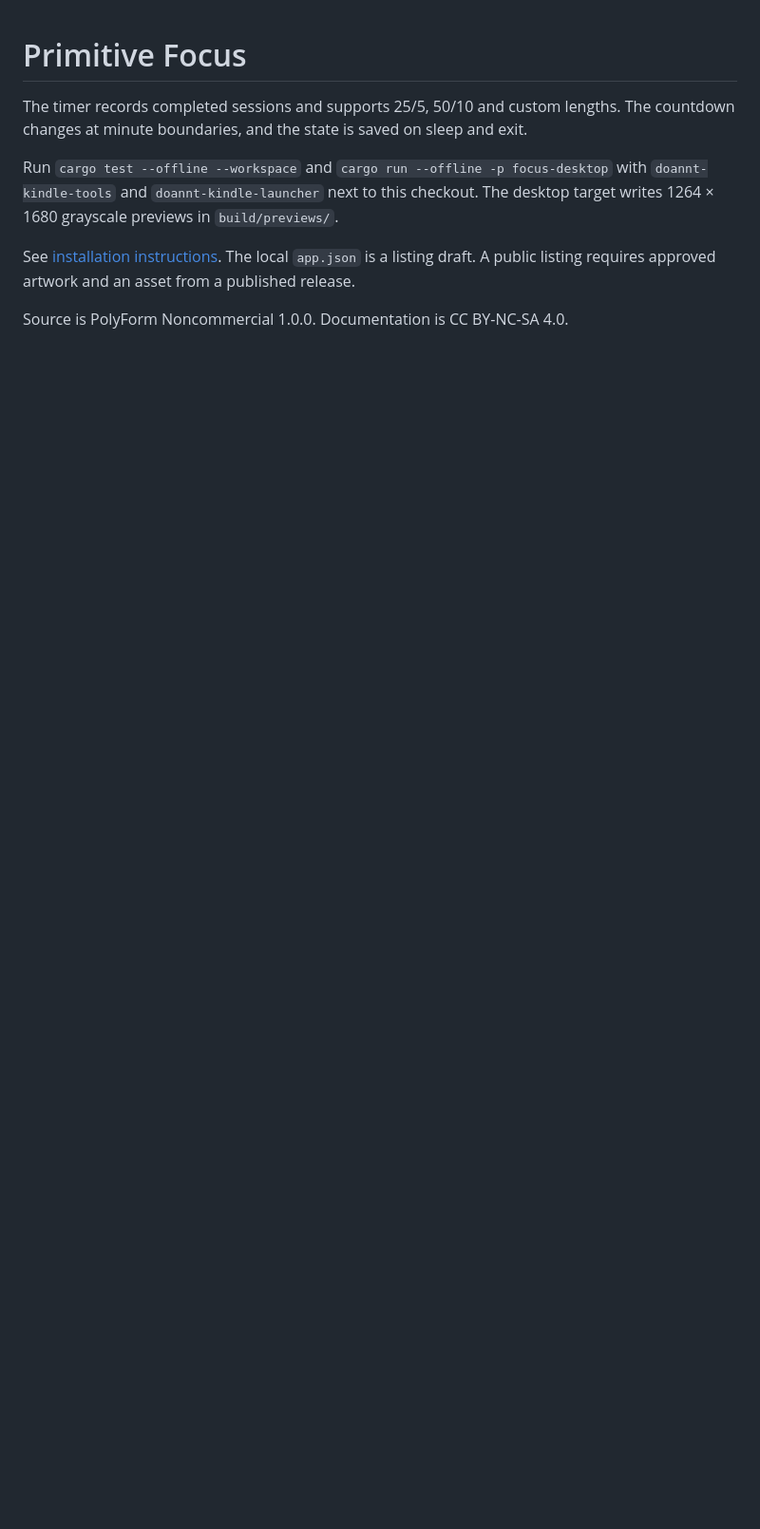
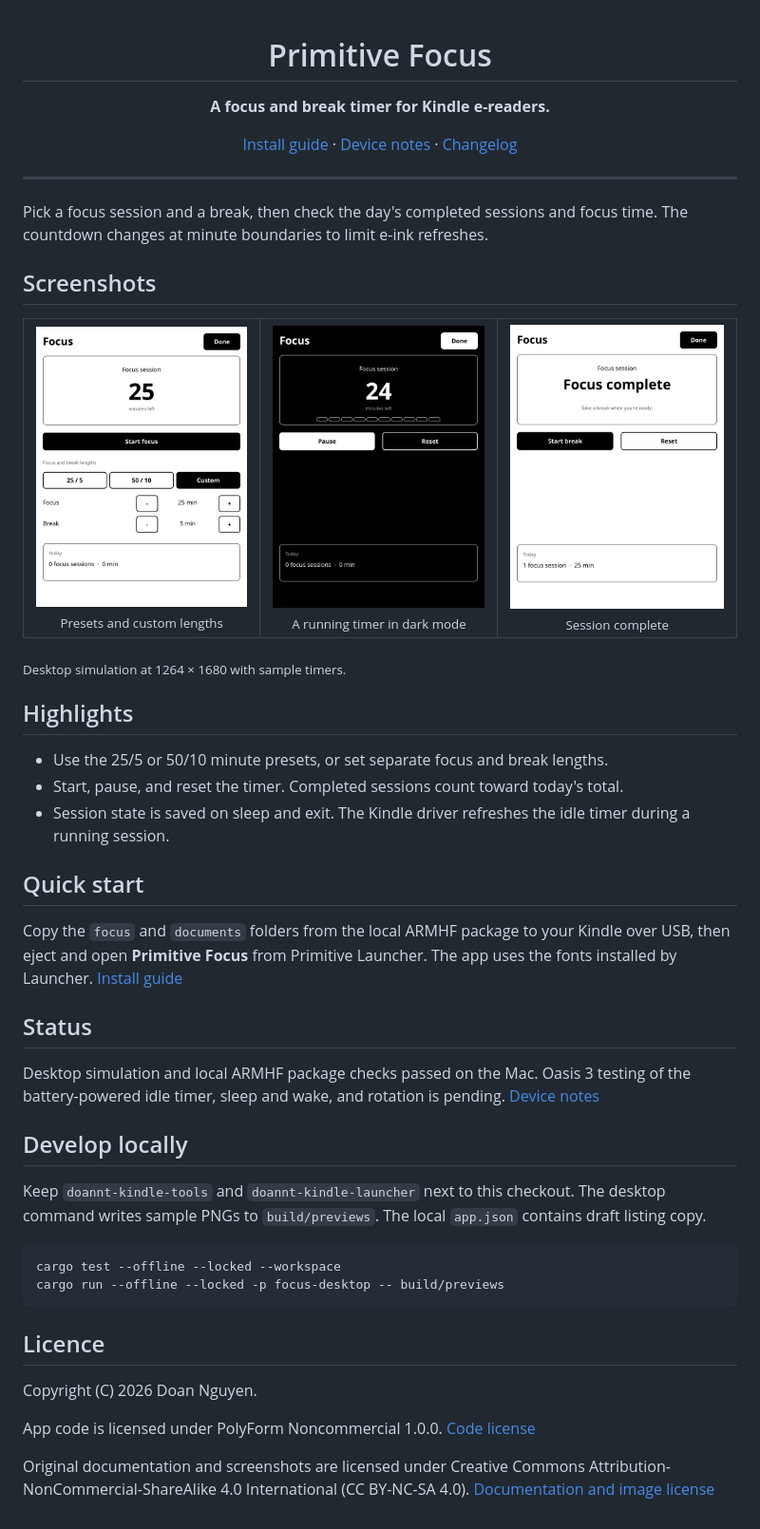
Before and after one commit to PrimitiveOS/kindle-primitive-focus, a Markdown page: README.md, the part around one of its changes. Shown at 95% size. Drawn GitHub-style; pictures changed too: docs/images/focus-complete.png (added), docs/images/focus-custom.png (added), docs/images/focus-running-dark.png (added); blank space fills up the shorter version.

Commit message:
Add screenshots and licensing to the app README
Co-Authored-By: Codex <noreply@openai.com>

````diff
--- a/README.md
+++ b/README.md
@@ -1,12 +3,59 @@
 # Primitive Focus
 
-The timer records completed sessions and supports 25/5, 50/10 and custom lengths. The countdown changes at minute boundaries, and the state is saved on sleep and exit.
+**A focus and break timer for Kindle e-readers.**
 
-Run `cargo test --offline --workspace` and `cargo run --offline -p focus-desktop` with
-`doannt-kindle-tools` and `doannt-kindle-launcher` next to this checkout. The desktop target
-writes 1264 × 1680 grayscale previews in `build/previews/`.
+[Install guide](INSTALL.md) · [Device notes](docs/device-notes.md) · [Changelog](CHANGELOG.md)
 
-See [installation instructions](INSTALL.md). The local `app.json` is a listing draft. A
-public listing requires approved artwork and an asset from a published release.
+</div>
 
-Source is PolyForm Noncommercial 1.0.0. Documentation is CC BY-NC-SA 4.0.
+---
+
+Pick a focus session and a break, then check the day's completed sessions and focus time. The countdown changes at
+minute boundaries to limit e-ink refreshes.
+
+## Screenshots
+
+<table>
+  <tr>
+    <td align="center"><img src="docs/images/focus-custom.png" alt="Focus and break presets with custom length controls" width="260"><br><sub>Presets and custom lengths</sub></td>
+    <td align="center"><img src="docs/images/focus-running-dark.png" alt="Running focus countdown with Pause and Reset in dark mode" width="260"><br><sub>A running timer in dark mode</sub></td>
+    <td align="center"><img src="docs/images/focus-complete.png" alt="Focus complete with Start break and a recorded 25-minute session" width="260"><br><sub>Session complete</sub></td>
+  </tr>
+</table>
+
+<sub>Desktop simulation at 1264 × 1680 with sample timers.</sub>
+
+## Highlights
+
+- Use the 25/5 or 50/10 minute presets, or set separate focus and break lengths.
+- Start, pause, and reset the timer. Completed sessions count toward today's total.
+- Session state is saved on sleep and exit. The Kindle driver refreshes the idle timer during a running session.
+
+## Quick start
+
+Copy the `focus` and `documents` folders from the local ARMHF package to your Kindle over USB, then eject and open
+**Primitive Focus** from Primitive Launcher. The app uses the fonts installed by Launcher. [Install guide](INSTALL.md)
+
+## Status
+
+Desktop simulation and local ARMHF package checks passed on the Mac. Oasis 3 testing of the battery-powered idle
+timer, sleep and wake, and rotation is pending. [Device notes](docs/device-notes.md)
+
+## Develop locally
+
+Keep `doannt-kindle-tools` and `doannt-kindle-launcher` next to this checkout. The desktop command writes sample PNGs
+to `build/previews`. The local `app.json` contains draft listing copy.
+
+```sh
+cargo test --offline --locked --workspace
+cargo run --offline --locked -p focus-desktop -- build/previews
+```
+
+## Licence
+
+Copyright (C) 2026 Doan Nguyen.
+
+App code is licensed under PolyForm Noncommercial 1.0.0. [Code license](LICENSE)
+
+Original documentation and screenshots are licensed under Creative Commons Attribution-NonCommercial-ShareAlike 4.0
+International (CC BY-NC-SA 4.0). [Documentation and image license](LICENSE-DOCS)
````
Also changed, not shown: other parts of README.md (+2 -0 lines).
